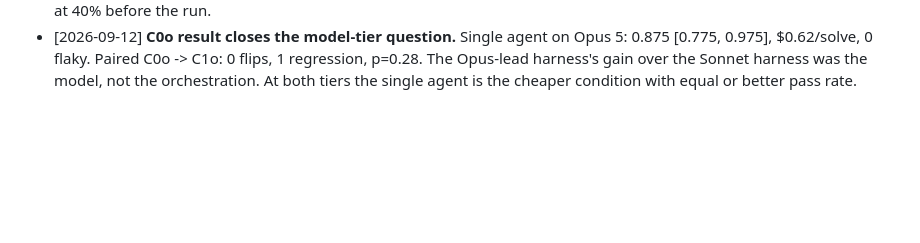
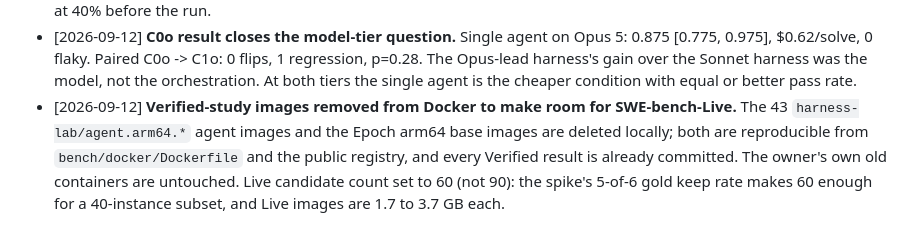
Before and after one commit to noyfisher/harness-lab, a Markdown page: docs/decisions.md, the part around the change. GitHub-like rendering; blank space fills up the shorter version.

Commit message:
Decision: free Verified images; 60 Live candidates

```diff
--- a/docs/decisions.md
+++ b/docs/decisions.md
@@ -122,3 +122,9 @@
   [0.775, 0.975], $0.62/solve, 0 flaky. Paired C0o -> C1o: 0 flips, 1 regression, p=0.28. The
   Opus-lead harness's gain over the Sonnet harness was the model, not the orchestration. At both
   tiers the single agent is the cheaper condition with equal or better pass rate.
+- [2026-09-12] **Verified-study images removed from Docker to make room for SWE-bench-Live.**
+  The 43 `harness-lab/agent.arm64.*` agent images and the Epoch arm64 base images are deleted
+  locally; both are reproducible from `bench/docker/Dockerfile` and the public registry, and
+  every Verified result is already committed. The owner's own old containers are untouched.
+  Live candidate count set to 60 (not 90): the spike's 5-of-6 gold keep rate makes 60 enough
+  for a 40-instance subset, and Live images are 1.7 to 3.7 GB each.
```
Also changed, not shown: docs/protocol-v2.md (+1 -1 lines).
